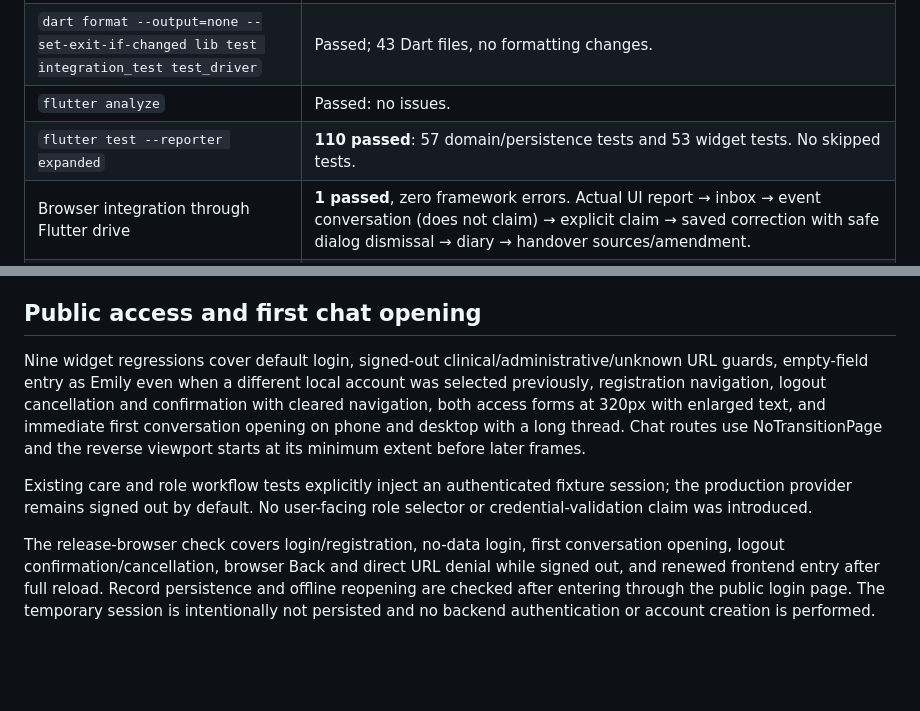
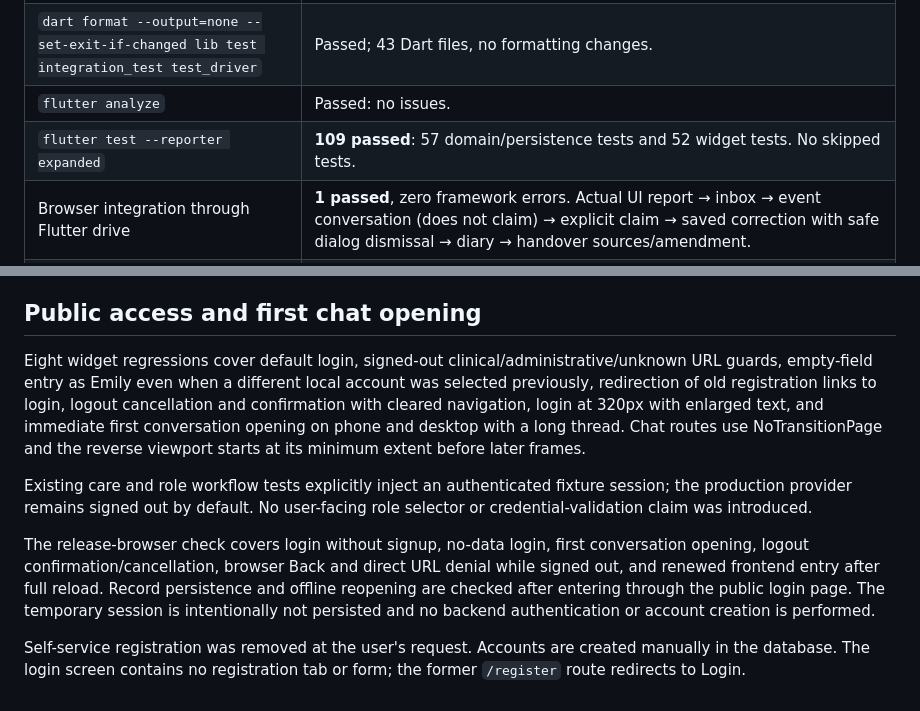
Before and after one commit to giacomo3008/RSA_Flutter, a Markdown page: docs/VERIFICATION.md, 2 parts joined by grey strips. Rendered like a GitHub page; blank space fills up the shorter version.

```diff
--- a/docs/VERIFICATION.md
+++ b/docs/VERIFICATION.md
@@ -7,7 +7,7 @@ Workspace redesign checked on 28 October 2026; handover presentation, staff-upda
 | `flutter pub get` / `flutter gen-l10n` | Passed; lockfile and generated ARB accessors included. |
 | `dart format --output=none --set-exit-if-changed lib test integration_test test_driver` | Passed; 43 Dart files, no formatting changes. |
 | `flutter analyze` | Passed: no issues. |
-| `flutter test --reporter expanded` | **110 passed**: 57 domain/persistence tests and 53 widget tests. No skipped tests. |
+| `flutter test --reporter expanded` | **109 passed**: 57 domain/persistence tests and 52 widget tests. No skipped tests. |
 | Browser integration through Flutter drive | **1 passed**, zero framework errors. Actual UI report → inbox → event conversation (does not claim) → explicit claim → saved correction with safe dialog dismissal → diary → handover sources/amendment. |
 | `./tool/build_web.sh` | Passed release web compilation, local engine/font assets, 46-file static-shell cache. The compiler's optional WASM dry run also succeeded; a dedicated `--wasm` deployment was not exercised. |
 | `python3 tool/smoke_web.py` against the served release build | Passed handover/document/conversation page navigation, hidden unopened event discussions, startup, real attendance change, refresh persistence, service-worker installation, complete offline reopening, 390px mobile navigation/report and no JavaScript page errors. |
@@ -58,8 +58,10 @@ The release browser check also types and submits an update, reloads the handover
 
 ## Public access and first chat opening
 
-Nine widget regressions cover default login, signed-out clinical/administrative/unknown URL guards, empty-field entry as Emily even when a different local account was selected previously, registration navigation, logout cancellation and confirmation with cleared navigation, both access forms at 320px with enlarged text, and immediate first conversation opening on phone and desktop with a long thread. Chat routes use NoTransitionPage and the reverse viewport starts at its minimum extent before later frames.
+Eight widget regressions cover default login, signed-out clinical/administrative/unknown URL guards, empty-field entry as Emily even when a different local account was selected previously, redirection of old registration links to login, logout cancellation and confirmation with cleared navigation, login at 320px with enlarged text, and immediate first conversation opening on phone and desktop with a long thread. Chat routes use NoTransitionPage and the reverse viewport starts at its minimum extent before later frames.
 
 Existing care and role workflow tests explicitly inject an authenticated fixture session; the production provider remains signed out by default. No user-facing role selector or credential-validation claim was introduced.
 
-The release-browser check covers login/registration, no-data login, first conversation opening, logout confirmation/cancellation, browser Back and direct URL denial while signed out, and renewed frontend entry after full reload. Record persistence and offline reopening are checked after entering through the public login page. The temporary session is intentionally not persisted and no backend authentication or account creation is performed.
+The release-browser check covers login without signup, no-data login, first conversation opening, logout confirmation/cancellation, browser Back and direct URL denial while signed out, and renewed frontend entry after full reload. Record persistence and offline reopening are checked after entering through the public login page. The temporary session is intentionally not persisted and no backend authentication or account creation is performed.
+
+Self-service registration was removed at the user's request. Accounts are created manually in the database. The login screen contains no registration tab or form; the former `/register` route redirects to Login.
```
Also changed, not shown: README.md (+3 -3 lines), docs/CHECKLIST.md (+1 -1 lines), docs/screenshots/login-desktop.png, docs/screenshots/login-mobile.png, docs/screenshots/registration-desktop.png (deleted), 4 other files.
